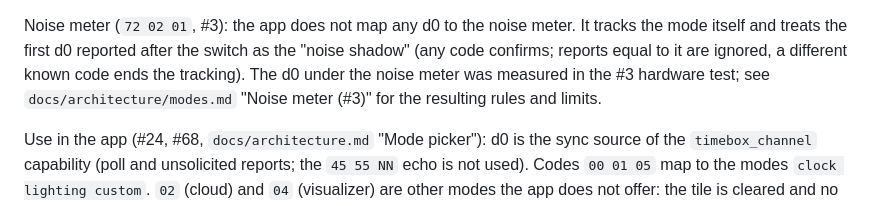
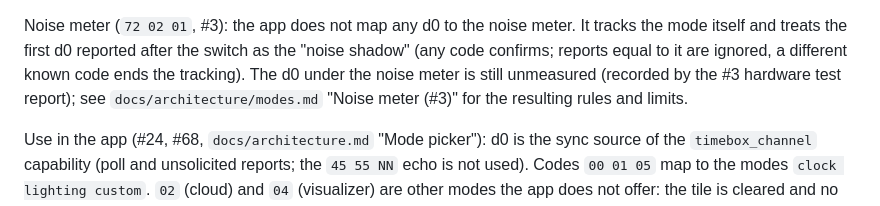
Before and after one commit to habbo656/homey-divoom-timebox-evo, a Markdown page: docs/protocol/status.md, the part around the change. Rendered like a GitHub page.

Commit message:
docs: noise meter d0 is not yet measured (#3)
Co-Authored-By: Claude Sonnet 5.5 <noreply@anthropic.com>

```diff
--- a/docs/protocol/status.md
+++ b/docs/protocol/status.md
@@ -41,7 +41,7 @@ that index was set via `45 04 NN`; it is not reset by other channel changes.
 
 Noise meter (`72 02 01`, #3): the app does not map any d0 to the noise meter. It tracks the mode itself and treats the first d0
 reported after the switch as the "noise shadow" (any code confirms; reports equal to it are ignored, a different known code
-ends the tracking). The d0 under the noise meter was measured in the #3 hardware test; see `docs/architecture/modes.md`
+ends the tracking). The d0 under the noise meter is still unmeasured (recorded by the #3 hardware test report); see `docs/architecture/modes.md`
 "Noise meter (#3)" for the resulting rules and limits.
 
 Use in the app (#24, #68, `docs/architecture.md` "Mode picker"): d0 is the sync source of the `timebox_channel` capability
```
Also changed, not shown: docs/protocol/open-questions.md (+1 -1 lines).
